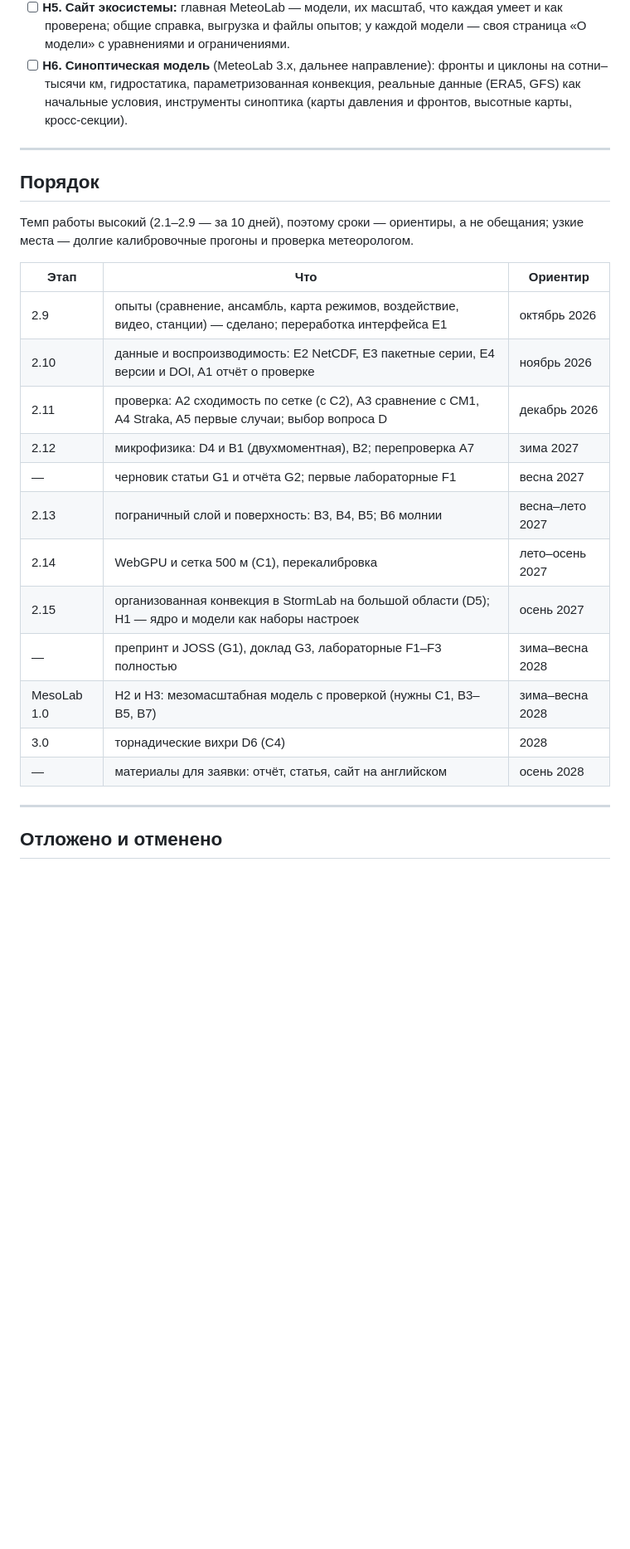
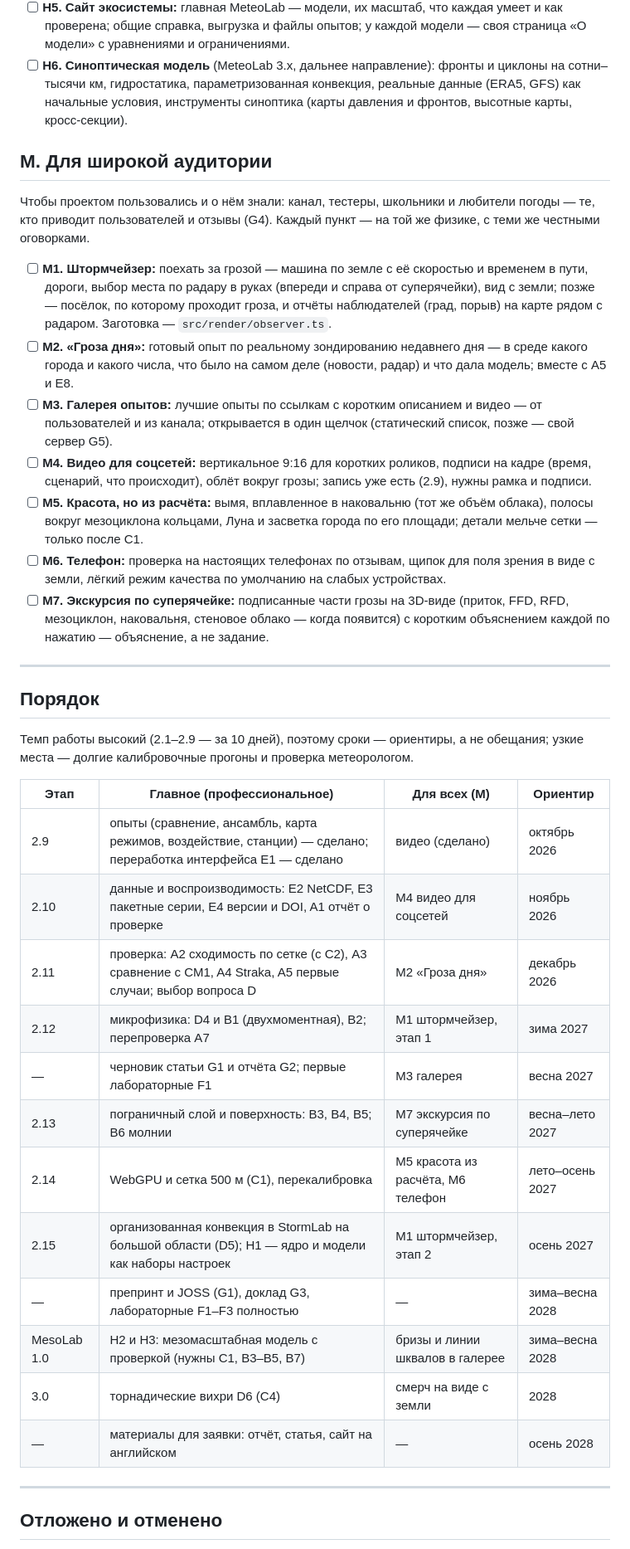
Before and after one commit to Bandananor/MeteoLAB, a Markdown page: roadmap.markdown, the part around one of its changes. Shown at 83% size. Rendered like a GitHub page; blank space fills up the shorter version.

Commit message:
Roadmap: alternate professional work with things for a wide audience (principle 6, about three to one, the same honest physics and no game tasks) - direction M: the storm chaser, «Гроза дня» from a recent real sounding, a gallery of runs, vertical video for social networks, beauty only from the computation, phones, a tour of the supercell's parts; the timeline gets a column of them per stage
Co-Authored-By: Claude Opus 5.5 <noreply@anthropic.com>
Claude-Session: https://claude.ai/code/session_01StHDvjcUAb2s9v4dCArFYa

```diff
--- a/roadmap.markdown
+++ b/roadmap.markdown
@@ -264,6 +267,27 @@ WRF настраиваются под задачу. Отдельная моде
       гидростатика, параметризованная конвекция, реальные данные (ERA5, GFS) как начальные условия, инструменты
       синоптика (карты давления и фронтов, высотные карты, кросс-секции).
 
+## M. Для широкой аудитории
+
+Чтобы проектом пользовались и о нём знали: канал, тестеры, школьники и любители погоды — те, кто приводит
+пользователей и отзывы (G4). Каждый пункт — на той же физике, с теми же честными оговорками.
+
+- [ ] **M1. Штормчейзер:** поехать за грозой — машина по земле с её скоростью и временем в пути, дороги, выбор места
+      по радару в руках (впереди и справа от суперячейки), вид с земли; позже — посёлок, по которому проходит гроза, и
+      отчёты наблюдателей (град, порыв) на карте рядом с радаром. Заготовка — `src/render/observer.ts`.
+- [ ] **M2. «Гроза дня»:** готовый опыт по реальному зондированию недавнего дня — в среде какого города и какого
+      числа, что было на самом деле (новости, радар) и что дала модель; вместе с A5 и E8.
+- [ ] **M3. Галерея опытов:** лучшие опыты по ссылкам с коротким описанием и видео — от пользователей и из канала;
+      открывается в один щелчок (статический список, позже — свой сервер G5).
+- [ ] **M4. Видео для соцсетей:** вертикальное 9:16 для коротких роликов, подписи на кадре (время, сценарий, что
+      происходит), облёт вокруг грозы; запись уже есть (2.9), нужны рамка и подписи.
+- [ ] **M5. Красота, но из расчёта:** вымя, вплавленное в наковальню (тот же объём облака), полосы вокруг
+      мезоциклона кольцами, Луна и засветка города по его площади; детали мельче сетки — только после C1.
+- [ ] **M6. Телефон:** проверка на настоящих телефонах по отзывам, щипок для поля зрения в виде с земли, лёгкий
+      режим качества по умолчанию на слабых устройствах.
+- [ ] **M7. Экскурсия по суперячейке:** подписанные части грозы на 3D-виде (приток, FFD, RFD, мезоциклон, наковальня,
+      стеновое облако — когда появится) с коротким объяснением каждой по нажатию — объяснение, а не задание.
+
 ---
 
 ## Порядок
@@ -271,20 +295,20 @@ WRF настраиваются под задачу. Отдельная моде
 Темп работы высокий (2.1–2.9 — за 10 дней), поэтому сроки — ориентиры, а не обещания; узкие места — долгие
 калибровочные прогоны и проверка метеорологом.
 
-| Этап | Что | Ориентир |
-|---|---|---|
-| 2.9 | опыты (сравнение, ансамбль, карта режимов, воздействие, видео, станции) — сделано; переработка интерфейса E1 | октябрь 2026 |
-| 2.10 | данные и воспроизводимость: E2 NetCDF, E3 пакетные серии, E4 версии и DOI, A1 отчёт о проверке | ноябрь 2026 |
-| 2.11 | проверка: A2 сходимость по сетке (с C2), A3 сравнение с CM1, A4 Straka, A5 первые случаи; выбор вопроса D | декабрь 2026 |
-| 2.12 | микрофизика: D4 и B1 (двухмоментная), B2; перепроверка A7 | зима 2027 |
-| — | черновик статьи G1 и отчёта G2; первые лабораторные F1 | весна 2027 |
-| 2.13 | пограничный слой и поверхность: B3, B4, B5; B6 молнии | весна–лето 2027 |
-| 2.14 | WebGPU и сетка 500 м (C1), перекалибровка | лето–осень 2027 |
-| 2.15 | организованная конвекция в StormLab на большой области (D5); H1 — ядро и модели как наборы настроек | осень 2027 |
-| — | препринт и JOSS (G1), доклад G3, лабораторные F1–F3 полностью | зима–весна 2028 |
-| MesoLab 1.0 | H2 и H3: мезомасштабная модель с проверкой (нужны C1, B3–B5, B7) | зима–весна 2028 |
-| 3.0 | торнадические вихри D6 (C4) | 2028 |
-| — | материалы для заявки: отчёт, статья, сайт на английском | осень 2028 |
+| Этап | Главное (профессиональное) | Для всех (M) | Ориентир |
+|---|---|---|---|
+| 2.9 | опыты (сравнение, ансамбль, карта режимов, воздействие, станции) — сделано; переработка интерфейса E1 — сделано | видео (сделано) | октябрь 2026 |
+| 2.10 | данные и воспроизводимость: E2 NetCDF, E3 пакетные серии, E4 версии и DOI, A1 отчёт о проверке | M4 видео для соцсетей | ноябрь 2026 |
+| 2.11 | проверка: A2 сходимость по сетке (с C2), A3 сравнение с CM1, A4 Straka, A5 первые случаи; выбор вопроса D | M2 «Гроза дня» | декабрь 2026 |
+| 2.12 | микрофизика: D4 и B1 (двухмоментная), B2; перепроверка A7 | M1 штормчейзер, этап 1 | зима 2027 |
+| — | черновик статьи G1 и отчёта G2; первые лабораторные F1 | M3 галерея | весна 2027 |
+| 2.13 | пограничный слой и поверхность: B3, B4, B5; B6 молнии | M7 экскурсия по суперячейке | весна–лето 2027 |
+| 2.14 | WebGPU и сетка 500 м (C1), перекалибровка | M5 красота из расчёта, M6 телефон | лето–осень 2027 |
+| 2.15 | организованная конвекция в StormLab на большой области (D5); H1 — ядро и модели как наборы настроек | M1 штормчейзер, этап 2 | осень 2027 |
+| — | препринт и JOSS (G1), доклад G3, лабораторные F1–F3 полностью | — | зима–весна 2028 |
+| MesoLab 1.0 | H2 и H3: мезомасштабная модель с проверкой (нужны C1, B3–B5, B7) | бризы и линии шквалов в галерее | зима–весна 2028 |
+| 3.0 | торнадические вихри D6 (C4) | смерч на виде с земли | 2028 |
+| — | материалы для заявки: отчёт, статья, сайт на английском | — | осень 2028 |
 
 ---
 
```
Also changed, not shown: other parts of roadmap.markdown (+6 -4 lines).
